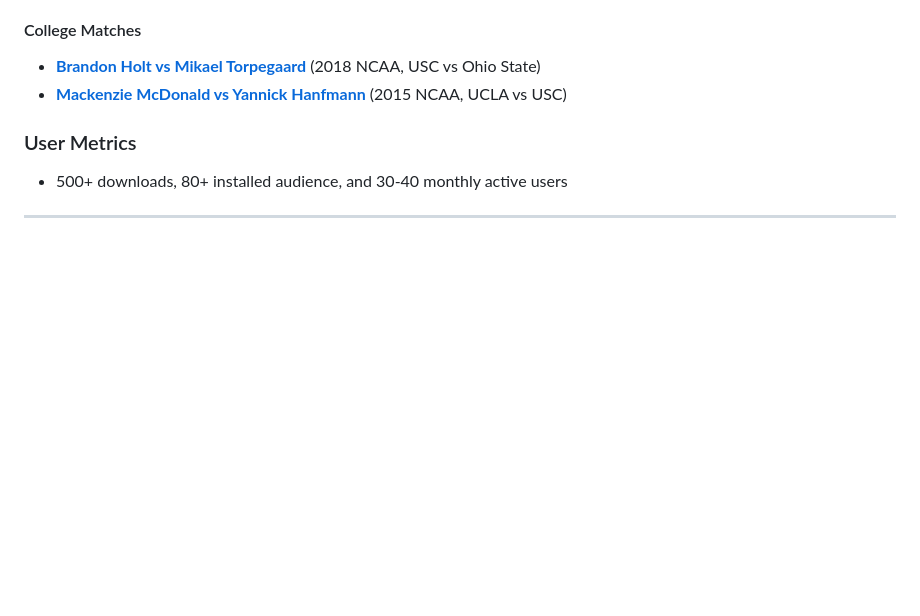
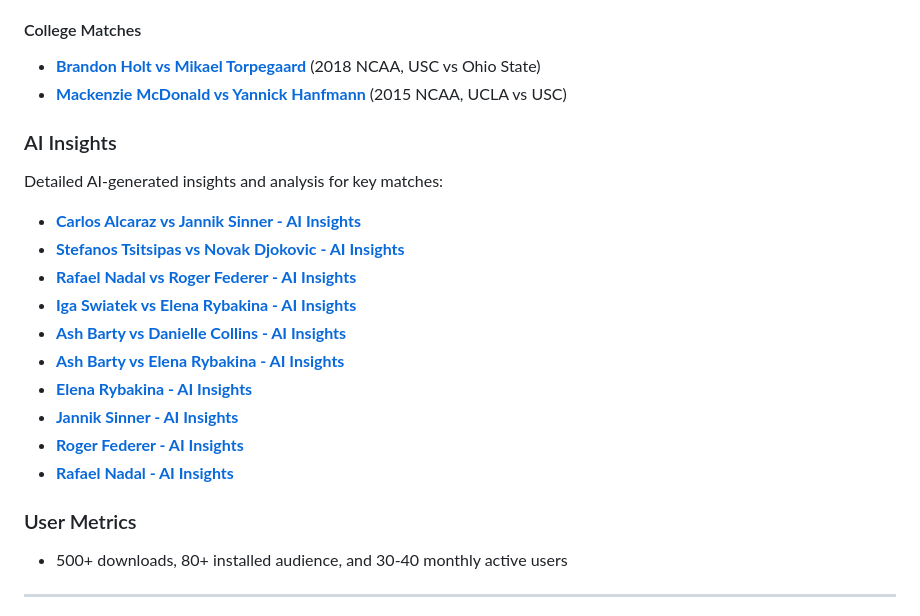
Before and after one commit to GamePointAnalytics/tennis-analyzer, a Markdown page: README.md, the part around the change. Drawn GitHub-style; blank space fills up the shorter version.

Commit message:
Add AI Insights links to README

```diff
--- a/README.md
+++ b/README.md
@@ -37,6 +37,21 @@ The frontend is a native mobile app built using React Native and Expo, and the b
 #### College Matches
 - **[Brandon Holt vs Mikael Torpegaard](docs/holt_torpegaard.pdf)** (2018 NCAA, USC vs Ohio State)
 - **[Mackenzie McDonald vs Yannick Hanfmann](docs/mcdonald_hanfmann.pdf)** (2015 NCAA, UCLA vs USC)
+
+### AI Insights
+
+Detailed AI-generated insights and analysis for key matches:
+
+- **[Carlos Alcaraz vs Jannik Sinner - AI Insights](docs/alcaraz_ai_insight.pdf)**
+- **[Stefanos Tsitsipas vs Novak Djokovic - AI Insights](docs/tsitsipas_ai_insight.pdf)**
+- **[Rafael Nadal vs Roger Federer - AI Insights](docs/nadal_ai_insight.pdf)**
+- **[Iga Swiatek vs Elena Rybakina - AI Insights](docs/swiatek_ai_insight.pdf)**
+- **[Ash Barty vs Danielle Collins - AI Insights](docs/collins_ai_insight.pdf)**
+- **[Ash Barty vs Elena Rybakina - AI Insights](docs/barty_ai_insight.pdf)**
+- **[Elena Rybakina - AI Insights](docs/rybakina_ai_insight.pdf)**
+- **[Jannik Sinner - AI Insights](docs/sinner_ai_insight.pdf)**
+- **[Roger Federer - AI Insights](docs/federer_ai_insight.pdf)**
+- **[Rafael Nadal - AI Insights](docs/nadal_ai_insight.pdf)**
 
 ### User Metrics
 - 500+ downloads, 80+ installed audience, and 30-40 monthly active users
```
